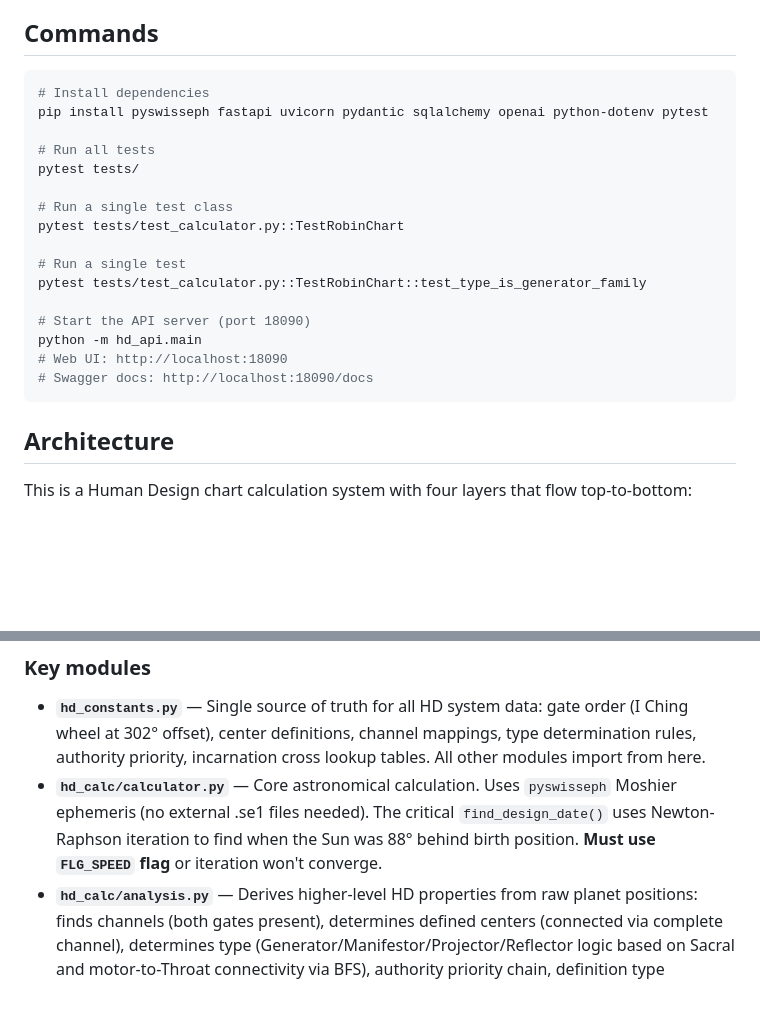
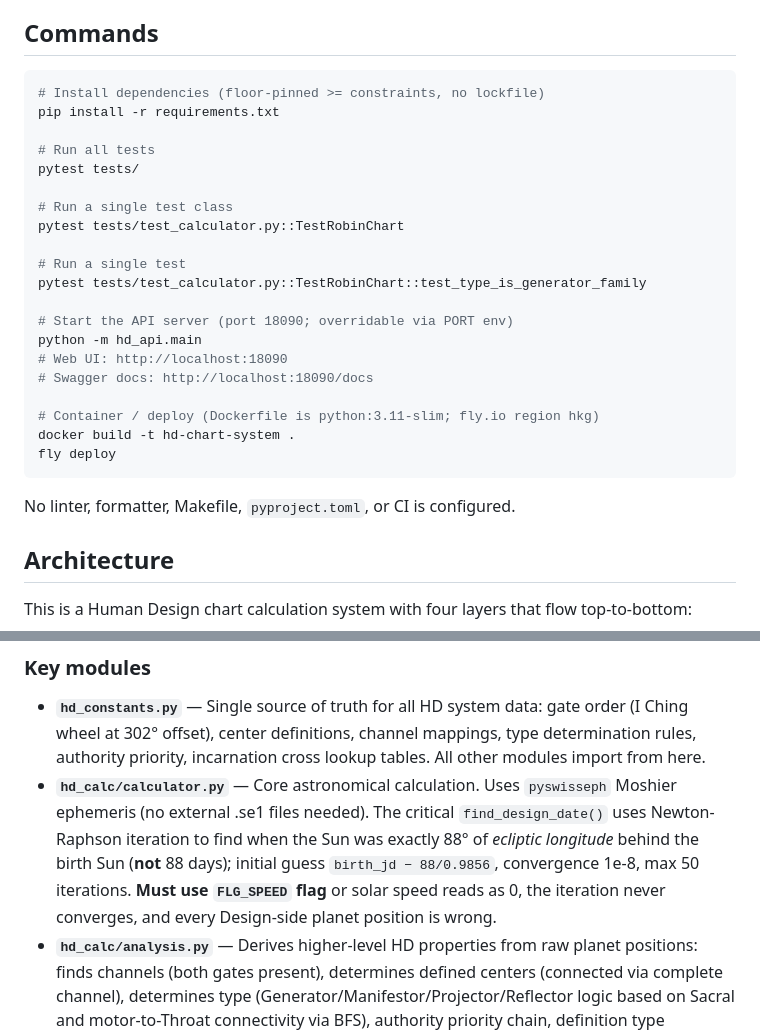
Before and after one commit to binbinao/hd-chart-system, a Markdown page: CLAUDE.md, 2 parts joined by grey strips. Drawn GitHub-style; blank space fills up the shorter version.

````diff
--- a/CLAUDE.md
+++ b/CLAUDE.md
@@ -5,8 +5,8 @@ This file provides guidance to Claude Code (claude.ai/code) when working with co
 ## Commands
 
 ```bash
-# Install dependencies
-pip install pyswisseph fastapi uvicorn pydantic sqlalchemy openai python-dotenv pytest
+# Install dependencies (floor-pinned >= constraints, no lockfile)
+pip install -r requirements.txt
 
 # Run all tests
 pytest tests/
@@ -17,11 +17,17 @@ pytest tests/test_calculator.py::TestRobinChart
 # Run a single test
 pytest tests/test_calculator.py::TestRobinChart::test_type_is_generator_family
 
-# Start the API server (port 18090)
+# Start the API server (port 18090; overridable via PORT env)
 python -m hd_api.main
 # Web UI: http://localhost:18090
 # Swagger docs: http://localhost:18090/docs
+
+# Container / deploy (Dockerfile is python:3.11-slim; fly.io region hkg)
+docker build -t hd-chart-system .
+fly deploy
 ```
+
+No linter, formatter, Makefile, `pyproject.toml`, or CI is configured.
 
 ## Architecture
 
@@ -38,7 +44,7 @@ CalculateRequest → hd_calc → ChartResult → hd_interp → reading dict
 ### Key modules
 
 - **`hd_constants.py`** — Single source of truth for all HD system data: gate order (I Ching wheel at 302° offset), center definitions, channel mappings, type determination rules, authority priority, incarnation cross lookup tables. All other modules import from here.
-- **`hd_calc/calculator.py`** — Core astronomical calculation. Uses `pyswisseph` Moshier ephemeris (no external .se1 files needed). The critical `find_design_date()` uses Newton-Raphson iteration to find when the Sun was 88° behind birth position. **Must use `FLG_SPEED` flag** or iteration won't converge.
+- **`hd_calc/calculator.py`** — Core astronomical calculation. Uses `pyswisseph` Moshier ephemeris (no external .se1 files needed). The critical `find_design_date()` uses Newton-Raphson iteration to find when the Sun was exactly 88° of *ecliptic longitude* behind the birth Sun (**not** 88 days); initial guess `birth_jd − 88/0.9856`, convergence 1e-8, max 50 iterations. **Must use `FLG_SPEED` flag** or solar speed reads as 0, the iteration never converges, and every Design-side planet position is wrong.
 - **`hd_calc/analysis.py`** — Derives higher-level HD properties from raw planet positions: finds channels (both gates present), determines defined centers (connected via complete channel), determines type (Generator/Manifestor/Projector/Reflector logic based on Sacral and motor-to-Throat connectivity via BFS), authority priority chain, definition type (single/split/triple/quadruple via BFS connected components), and incarnation cross lookup.
 - **`adapters.py`** — Converts `ChartResult` dataclass → dict format expected by `hd_render`. Necessary because the renderer predates the dataclass models.
 - **`hd_render/renderer.py`** — Generates SVG bodygraph. Gate positions are calculated as angular offsets around center perimeters. Channels colored by activation source (personality=black, design=red, both=striped).
````
Also changed, not shown: AGENTS.md (added, +112 -0 lines).
